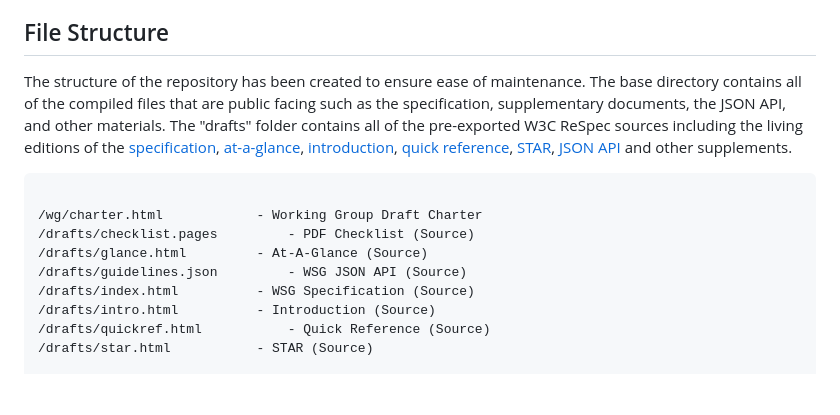
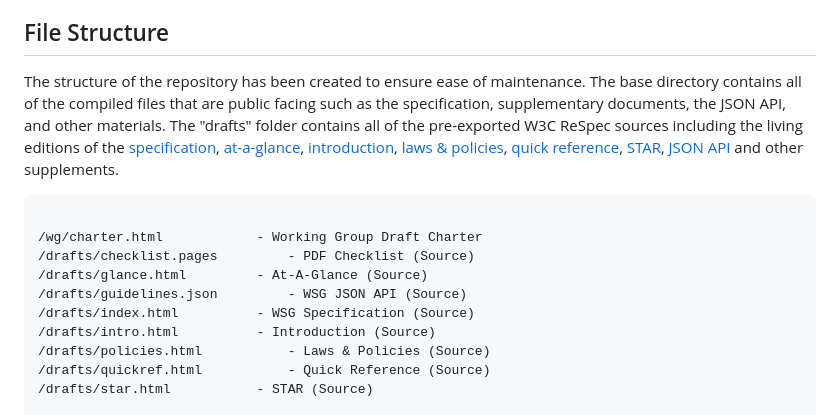
Before and after one commit to w3c/sustyweb, a Markdown page: CONTRIBUTING.md, the part around the change. Drawn GitHub-style; blank space fills up the shorter version.

Commit message:
Added Laws & Policies

````diff
--- a/CONTRIBUTING.md
+++ b/CONTRIBUTING.md
@@ -14,7 +14,7 @@ We welcome content from individuals as well as group efforts and understand that
 
 ## File Structure
 
-The structure of the repository has been created to ensure ease of maintenance. The base directory contains all of the compiled files that are public facing such as the specification, supplementary documents, the JSON API, and other materials. The "drafts" folder contains all of the pre-exported W3C ReSpec sources including the living editions of the [specification](https://w3c.github.io/sustyweb/drafts/), [at-a-glance](https://w3c.github.io/sustyweb/drafts/glance.html), [introduction](https://w3c.github.io/sustyweb/drafts/intro.html), [quick reference](https://w3c.github.io/sustyweb/drafts/quickref.html), [STAR](https://w3c.github.io/sustyweb/drafts/star.html), [JSON API](https://w3c.github.io/sustyweb/drafts/guidelines.json) and other supplements.
+The structure of the repository has been created to ensure ease of maintenance. The base directory contains all of the compiled files that are public facing such as the specification, supplementary documents, the JSON API, and other materials. The "drafts" folder contains all of the pre-exported W3C ReSpec sources including the living editions of the [specification](https://w3c.github.io/sustyweb/drafts/), [at-a-glance](https://w3c.github.io/sustyweb/drafts/glance.html), [introduction](https://w3c.github.io/sustyweb/drafts/intro.html), [laws & policies](https://w3c.github.io/sustyweb/drafts/policies.html), [quick reference](https://w3c.github.io/sustyweb/drafts/quickref.html), [STAR](https://w3c.github.io/sustyweb/drafts/star.html), [JSON API](https://w3c.github.io/sustyweb/drafts/guidelines.json) and other supplements.
 
 ```
 
@@ -24,6 +24,7 @@ The structure of the repository has been created to ensure ease of maintenance.
 /drafts/guidelines.json			- WSG JSON API (Source)
 /drafts/index.html			- WSG Specification (Source)
 /drafts/intro.html			- Introduction (Source)
+/drafts/policies.html			- Laws & Policies (Source)
 /drafts/quickref.html			- Quick Reference (Source)
 /drafts/star.html			- STAR (Source)
 
````
